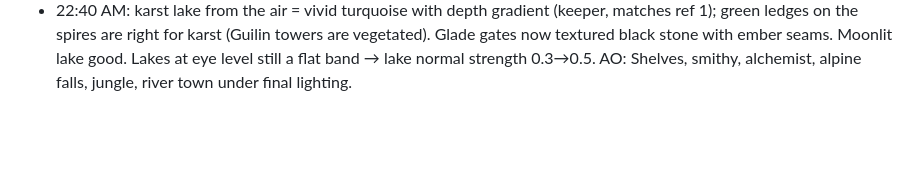
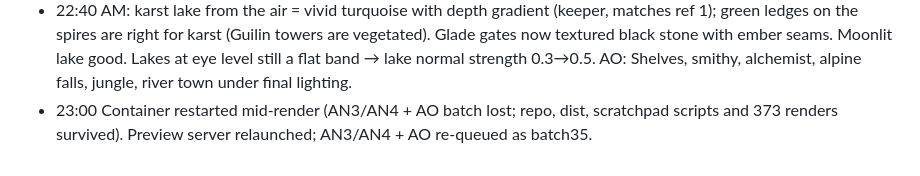
Before and after one commit to anuvgupta/murk3d, a Markdown page: PROJECT_NOTES.md, the part around the change. Drawn GitHub-style; blank space fills up the shorter version.

Commit message:
Notes: restart

```diff
--- a/PROJECT_NOTES.md
+++ b/PROJECT_NOTES.md
@@ -517,3 +517,6 @@ screenshot-checked.
   stone with ember seams. Moonlit lake good. Lakes at eye level still a
   flat band → lake normal strength 0.3→0.5. AO: Shelves, smithy,
   alchemist, alpine falls, jungle, river town under final lighting.
+- 23:00 Container restarted mid-render (AN3/AN4 + AO batch lost; repo,
+  dist, scratchpad scripts and 373 renders survived). Preview server
+  relaunched; AN3/AN4 + AO re-queued as batch35.
```
